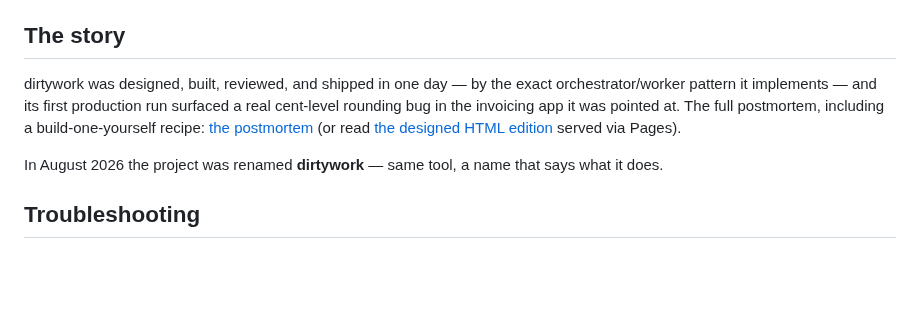
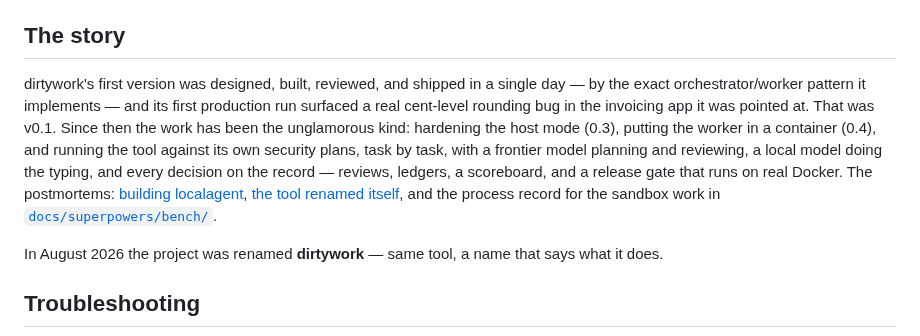
Before and after one commit to JimboSchneider/dirtywork, a Markdown page: README.md, the part around the change. Drawn GitHub-style; blank space fills up the shorter version.

Commit message:
docs: README story — from 'built in one day' to the deliberate, on-the-record work since
Co-Authored-By: Claude Fable 5 <noreply@anthropic.com>

```diff
--- a/README.md
+++ b/README.md
@@ -235,13 +235,19 @@ Design docs: `docs/superpowers/specs/2026-08-13-localagent-design.md`
 
 ## The story
 
-dirtywork was designed, built, reviewed, and shipped in one day — by the
-exact orchestrator/worker pattern it implements — and its first production
-run surfaced a real cent-level rounding bug in the invoicing app it was
-pointed at. The full postmortem, including a build-one-yourself recipe:
-[the postmortem](https://github.com/JimboSchneider/dirtywork/blob/main/docs/2026-08-14-building-localagent.md)
-(or read [the designed HTML edition](https://dirtywork.run/building-localagent.html)
-served via Pages).
+dirtywork's first version was designed, built, reviewed, and shipped in a
+single day — by the exact orchestrator/worker pattern it implements — and
+its first production run surfaced a real cent-level rounding bug in the
+invoicing app it was pointed at. That was v0.1. Since then the work has been
+the unglamorous kind: hardening the host mode (0.3), putting the worker in a
+container (0.4), and running the tool against its own security plans, task
+by task, with a frontier model planning and reviewing, a local model doing
+the typing, and every decision on the record — reviews, ledgers, a
+scoreboard, and a release gate that runs on real Docker. The postmortems:
+[building localagent](https://dirtywork.run/building-localagent.html),
+[the tool renamed itself](https://dirtywork.run/the-tool-renamed-itself.html),
+and the process record for the sandbox work in
+[`docs/superpowers/bench/`](docs/superpowers/bench/).
 
 In August 2026 the project was renamed **dirtywork** — same tool, a name that says what it does.
 
```
